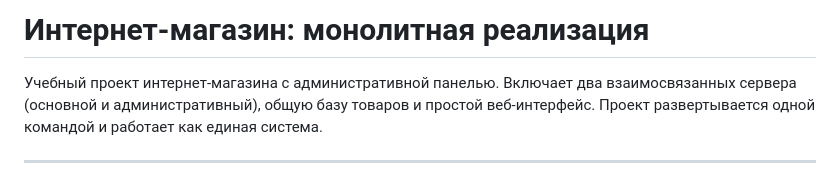
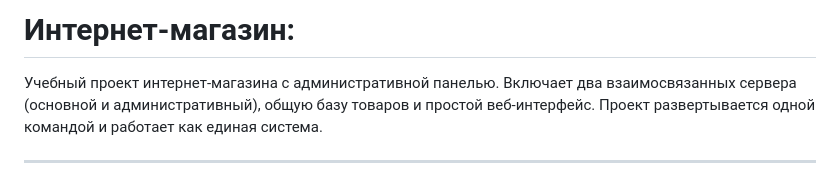
Before and after one commit to A1awes/fronted-nomer-3, a Markdown page: README.md, the part around the change. Rendered like a GitHub page.

```diff
--- a/README.md
+++ b/README.md
@@ -1,4 +1,4 @@
-# Интернет-магазин: монолитная реализация
+# Интернет-магазин:
 
 Учебный проект интернет-магазина с административной панелью. Включает два взаимосвязанных сервера (основной и административный), общую базу товаров и простой веб-интерфейс. Проект развертывается одной командой и работает как единая система.
 
```
